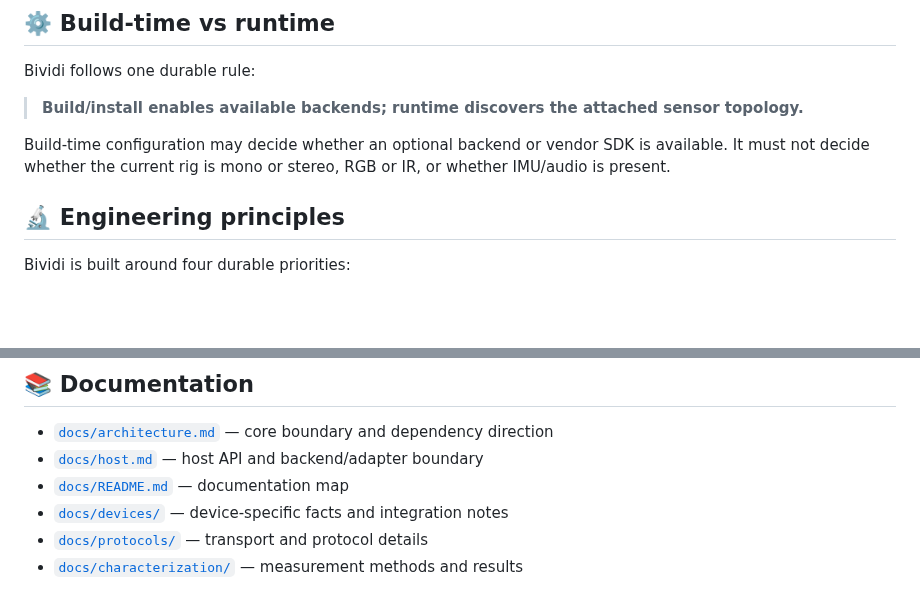
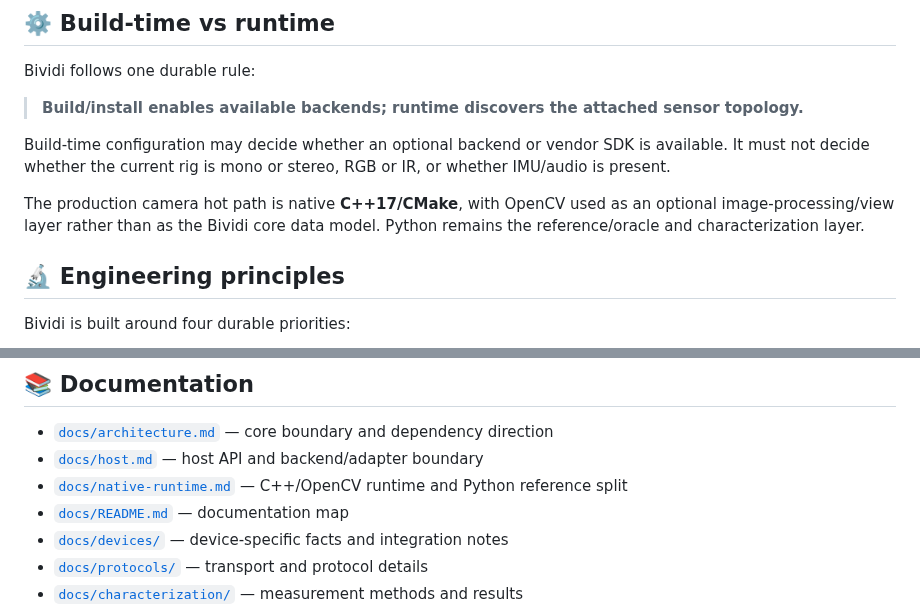
Before and after one commit to cctsao1008/bividi, a Markdown page: README.md, 2 parts joined by grey strips. Rendered like a GitHub page; blank space fills up the shorter version.

Commit message:
native: align README with C++ runtime direction (#40)

```diff
--- a/README.md
+++ b/README.md
@@ -92,6 +92,8 @@ Bividi follows one durable rule:
 
 Build-time configuration may decide whether an optional backend or vendor SDK is available. It must not decide whether the current rig is mono or stereo, RGB or IR, or whether IMU/audio is present.
 
+The production camera hot path is native **C++17/CMake**, with OpenCV used as an optional image-processing/view layer rather than as the Bividi core data model. Python remains the reference/oracle and characterization layer.
+
 ## 🔬 Engineering principles
 
 Bividi is built around four durable priorities:
@@ -131,6 +133,7 @@ This keeps Bividi useful to LSMM without coupling the sensor layer to LSMM inter
 
 - [`docs/architecture.md`](docs/architecture.md) — core boundary and dependency direction
 - [`docs/host.md`](docs/host.md) — host API and backend/adapter boundary
+- [`docs/native-runtime.md`](docs/native-runtime.md) — C++/OpenCV runtime and Python reference split
 - [`docs/README.md`](docs/README.md) — documentation map
 - [`docs/devices/`](docs/devices/) — device-specific facts and integration notes
 - [`docs/protocols/`](docs/protocols/) — transport and protocol details
```
